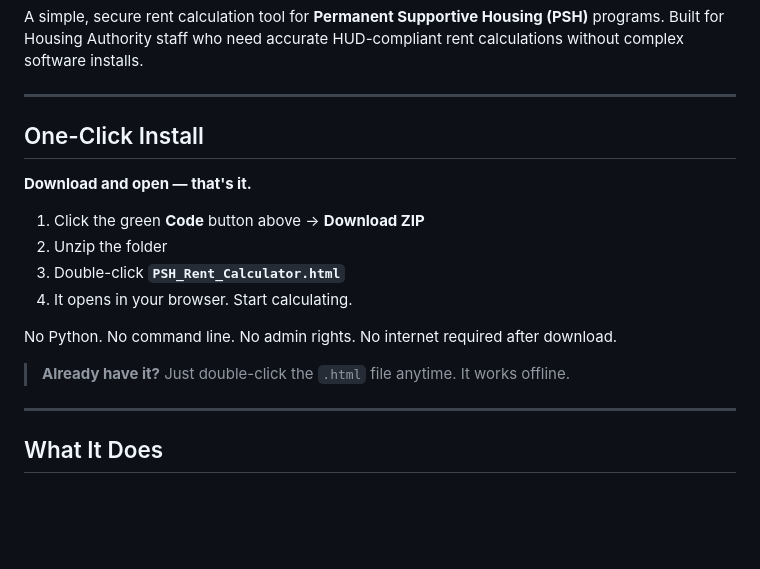
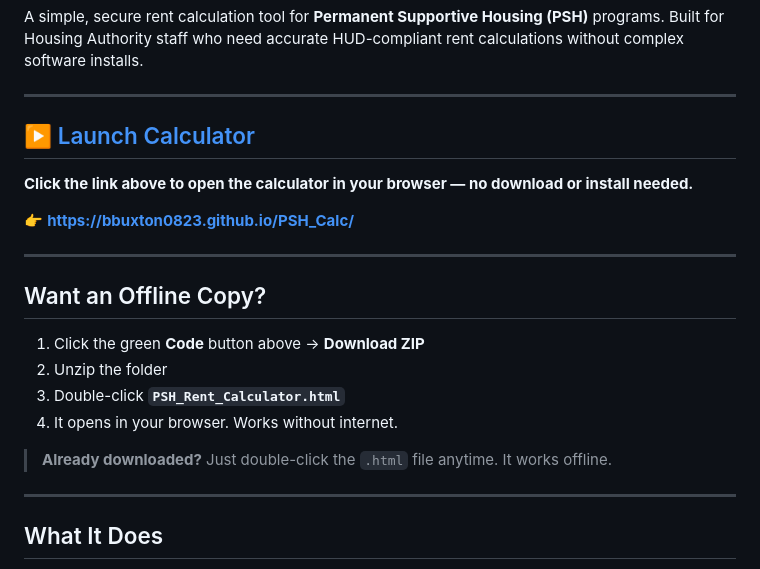
Before and after one commit to bbuxton0823/PSH_Calc, a Markdown page: README.md, the part around the change. GitHub-like rendering; blank space fills up the shorter version.

Commit message:
Add live calculator link prominently in README

```diff
--- a/README.md
+++ b/README.md
@@ -4,18 +4,22 @@ A simple, secure rent calculation tool for **Permanent Supportive Housing (PSH)*
 
 ---
 
-## One-Click Install
+## ▶️ [Launch Calculator](https://bbuxton0823.github.io/PSH_Calc/)
 
-**Download and open — that's it.**
+**Click the link above to open the calculator in your browser — no download or install needed.**
+
+👉 **https://bbuxton0823.github.io/PSH_Calc/**
+
+---
+
+## Want an Offline Copy?
 
 1. Click the green **Code** button above → **Download ZIP**
 2. Unzip the folder
 3. Double-click **`PSH_Rent_Calculator.html`**
-4. It opens in your browser. Start calculating.
+4. It opens in your browser. Works without internet.
 
-No Python. No command line. No admin rights. No internet required after download.
-
-> **Already have it?** Just double-click the `.html` file anytime. It works offline.
+> **Already downloaded?** Just double-click the `.html` file anytime. It works offline.
 
 ---
 
```
